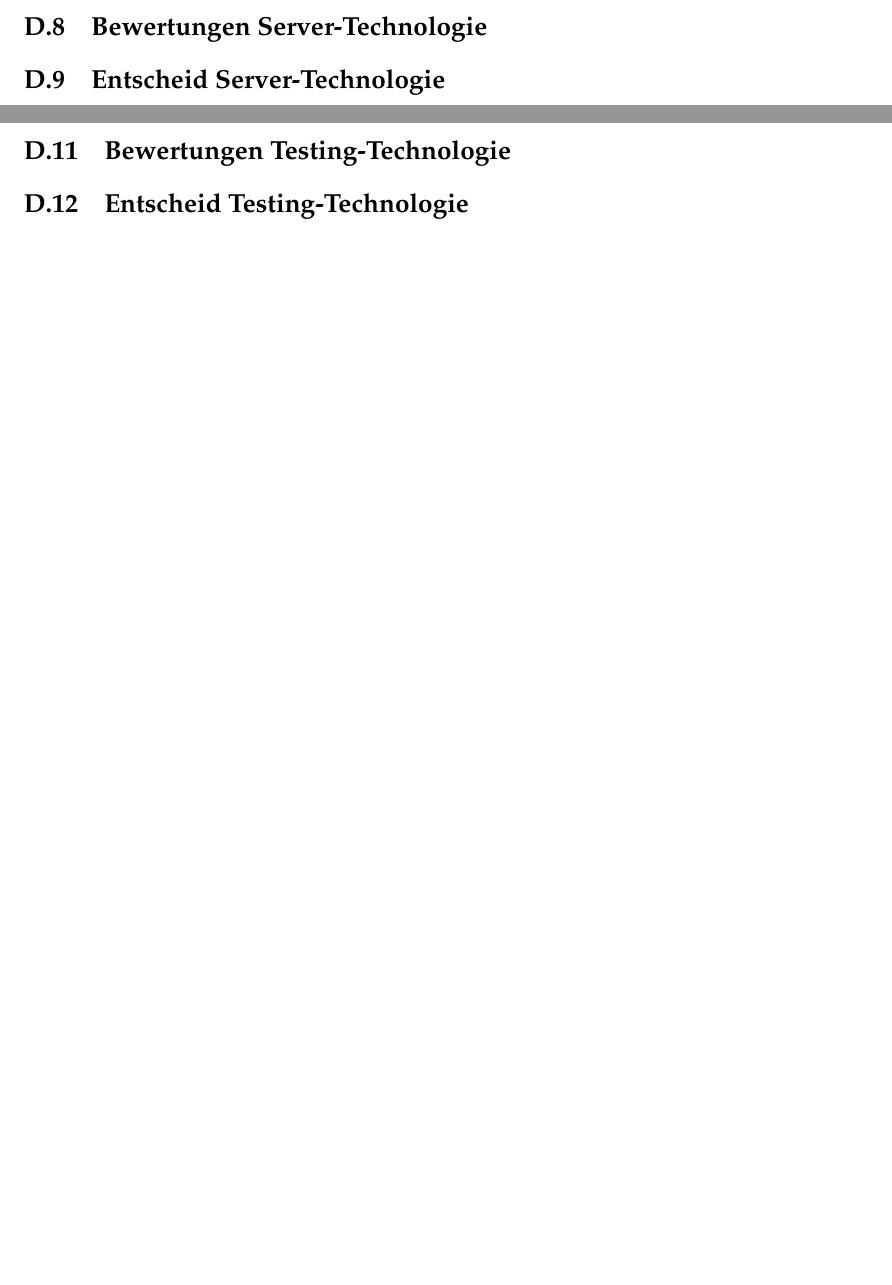
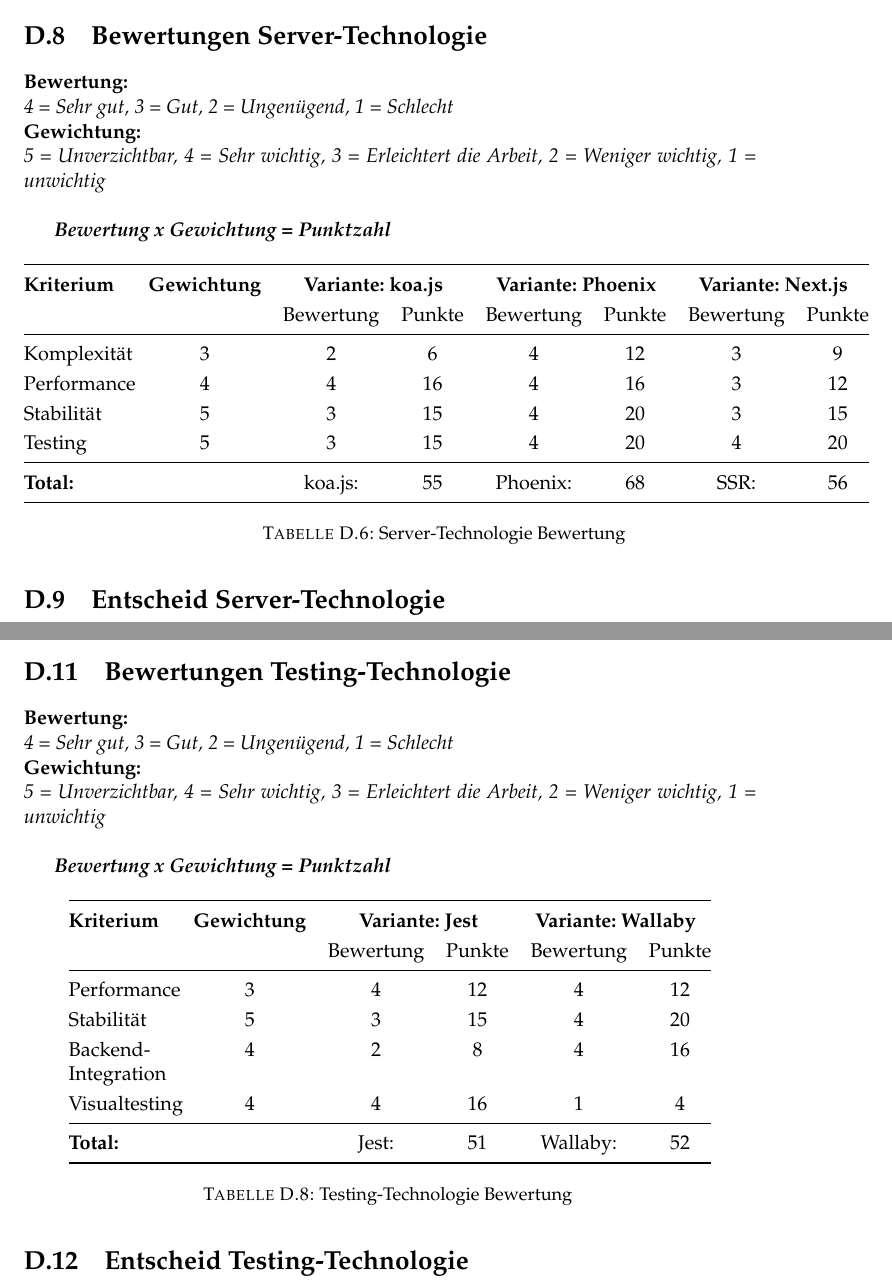
Before and after one commit to topaxi/diplomarbeit-tsbe, a LaTeX thesis (doc/main.tex, which reads doc/initialisierung/studie.tex): two parts of pages 36 and 37 of 41 before the commit and two parts of pages 38 and 40 of 44 after it, joined at a grey line, cut so that both start at the same text, the shorter picture padded with empty space. Compiled offline with pdfLaTeX.

Commit message:
Evaluation

```diff
--- a/doc/initialisierung/studie.tex
+++ b/doc/initialisierung/studie.tex
@@ -132,3 +195,25 @@ Folgende Arbeiten werden in dieser Studie abgehandelt:
+\textbf{Bewertung:}\\
+\textit{4 = Sehr gut, 3 = Gut, 2 = Ungenügend, 1 = Schlecht}\\
+\textbf{Gewichtung:}\\
+\textit{5 = Unverzichtbar, 4 = Sehr wichtig, 3 = Erleichtert die Arbeit, 2 = Weniger wichtig, 1 = unwichtig}\\
+
+\textbf{\textit{Bewertung x Gewichtung = Punktzahl}}
+
+\begin{longtable}[]{@{}p{2cm}ccccccc@{}}
+  \toprule
+  \textbf{Kriterium} & \textbf{Gewichtung} & \multicolumn{2}{c}{\textbf{Variante: koa.js}} & \multicolumn{2}{c}{\textbf{Variante: Phoenix}} & \multicolumn{2}{c}{\textbf{Variante: Next.js}}\tabularnewline
+  & & Bewertung & Punkte & Bewertung & Punkte & Bewertung & Punkte \tabularnewline
+  \midrule
+  \endhead
+  Komplexität & 3 & 2 & 6 & 4 & 12 & 3 & 9 \tabularnewline
+  Performance & 4 & 4 & 16 & 4 & 16 & 3 & 12 \tabularnewline
+  Stabilität & 5 & 3 & 15 & 4 & 20 & 3 & 15 \tabularnewline
+  Testing & 5 & 3 & 15 & 4 & 20 & 4 & 20 \tabularnewline
+  \midrule
+  \textbf{Total:} & & koa.js: & 55 & Phoenix: & 68 & SSR: & 56 \tabularnewline
+  \bottomrule
+  \caption{Server-Technologie Bewertung}
+\end{longtable}
 
 \section{Entscheid Server-Technologie}\label{entscheid-server-technologie}
 
@@ -157,3 +248,25 @@ Folgende Arbeiten werden in dieser Studie abgehandelt:
+\textbf{Bewertung:}\\
+\textit{4 = Sehr gut, 3 = Gut, 2 = Ungenügend, 1 = Schlecht}\\
+\textbf{Gewichtung:}\\
+\textit{5 = Unverzichtbar, 4 = Sehr wichtig, 3 = Erleichtert die Arbeit, 2 = Weniger wichtig, 1 = unwichtig}\\
+
+\textbf{\textit{Bewertung x Gewichtung = Punktzahl}}
+
+\begin{longtable}[]{@{}p{2cm}ccccc@{}}
+  \toprule
+  \textbf{Kriterium} & \textbf{Gewichtung} & \multicolumn{2}{c}{\textbf{Variante: Jest}} & \multicolumn{2}{c}{\textbf{Variante: Wallaby}}\tabularnewline
+  & & Bewertung & Punkte & Bewertung & Punkte\tabularnewline
+  \midrule
+  \endhead
+  Performance & 3 & 4 & 12 & 4 & 12\tabularnewline
+  Stabilität & 5 & 3 & 15 & 4 & 20\tabularnewline
+  Backend-Integration & 4 & 2 & 8 & 4 & 16\tabularnewline
+  Visualtesting & 4 & 4 & 16 & 1 & 4\tabularnewline
+  \midrule
+  \textbf{Total:} & & Jest: & 51 & Wallaby: & 52\tabularnewline
+  \bottomrule
+  \caption{Testing-Technologie Bewertung}
+\end{longtable}
 
 \section{Entscheid Testing-Technologie}\label{entscheid-testing-technologie}
 
```
Also changed, not shown: doc/initialisierung/projektauftrag.tex (+2 -0 lines), doc/initialisierung/ziele.tex (+1 -0 lines), doc/initialisierung/studie.tex (87 more changed lines).
